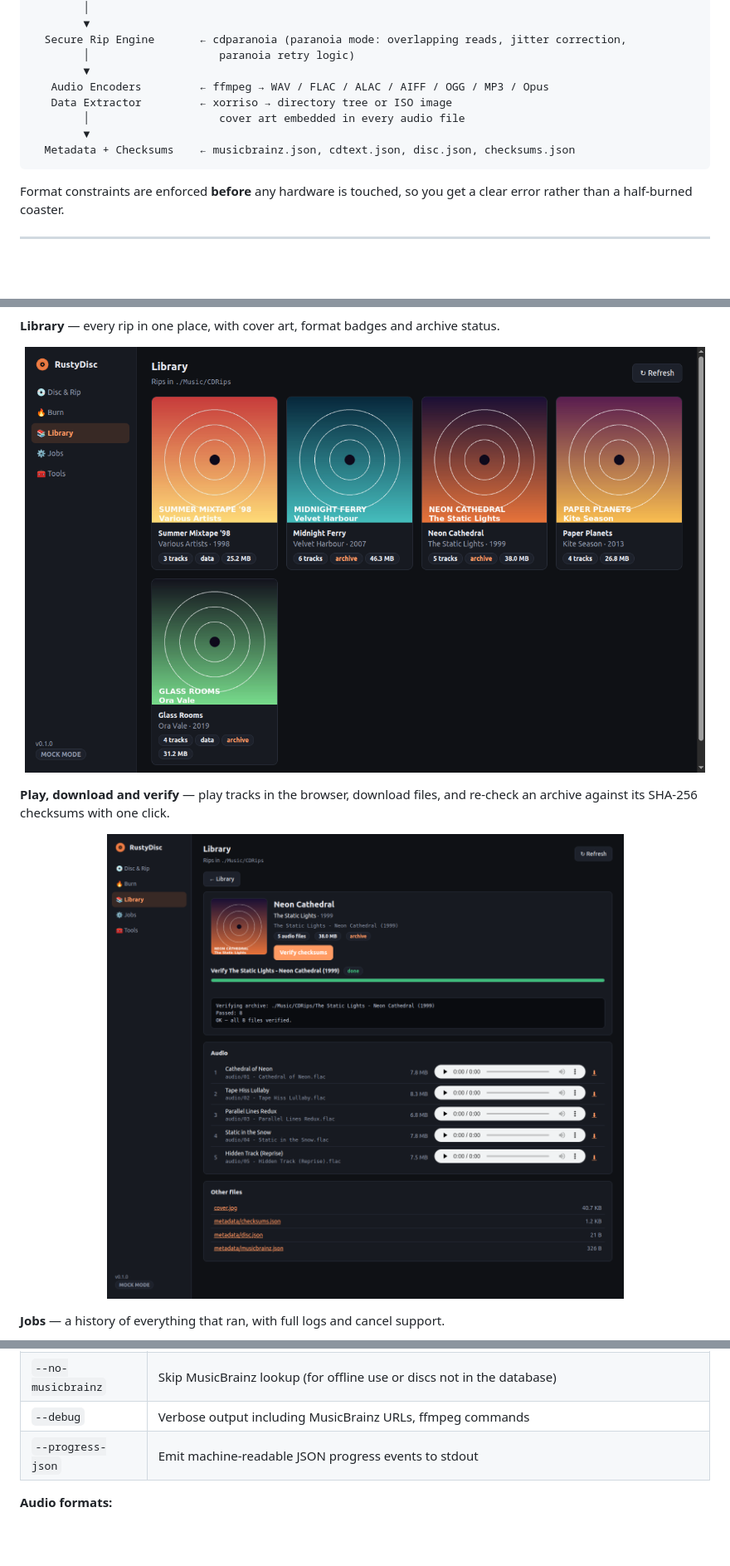
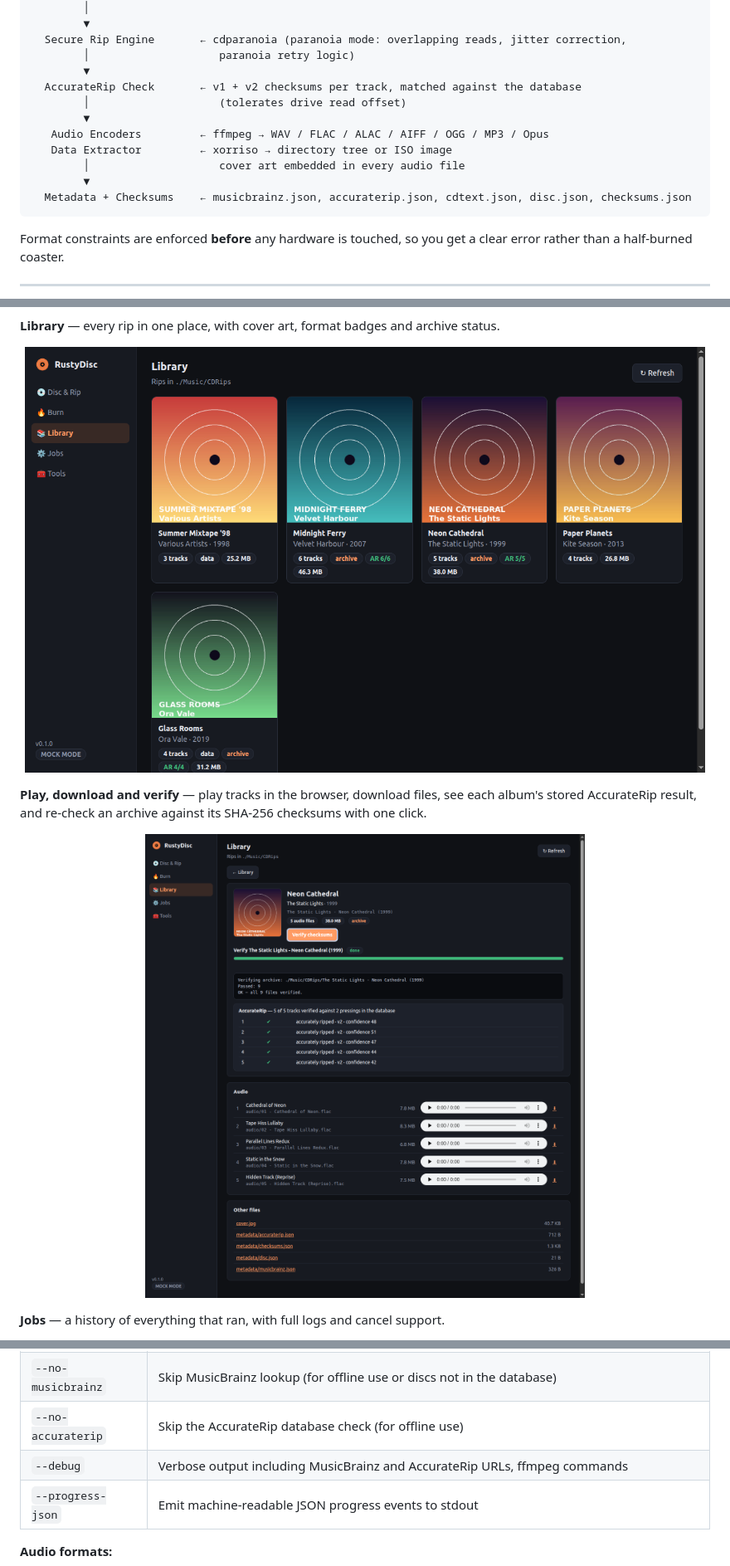
Before and after one commit to WB2024/DiscCTL, a Markdown page: README.md, 3 parts joined by grey strips. Shown at 83% size. Rendered like a GitHub page; pictures changed too: Images/Screenshots/library-detail.png, Images/Screenshots/library.png; blank space fills up the shorter version.

````diff
--- a/README.md
+++ b/README.md
@@ -143,11 +143,14 @@ Physical Disc
   Secure Rip Engine       ← cdparanoia (paranoia mode: overlapping reads, jitter correction,
         │                    paranoia retry logic)
         ▼
+  AccurateRip Check       ← v1 + v2 checksums per track, matched against the database
+        │                    (tolerates drive read offset)
+        ▼
    Audio Encoders         ← ffmpeg → WAV / FLAC / ALAC / AIFF / OGG / MP3 / Opus
    Data Extractor         ← xorriso → directory tree or ISO image
         │                    cover art embedded in every audio file
         ▼
-  Metadata + Checksums    ← musicbrainz.json, cdtext.json, disc.json, checksums.json
+  Metadata + Checksums    ← musicbrainz.json, accuraterip.json, cdtext.json, disc.json, checksums.json
 ```
 
 Format constraints are enforced **before** any hardware is touched, so you get a clear error rather than a half-burned coaster.
@@ -223,7 +227,7 @@ Want to look around first? `rustydisc serve --mock` simulates a drive, with no h
 
 <p align="center"><img src="Images/Screenshots/library.png" alt="Library grid of ripped albums" width="820"></p>
 
-**Play, download and verify** — play tracks in the browser, download files, and re-check an archive against its SHA-256 checksums with one click.
+**Play, download and verify** — play tracks in the browser, download files, see each album's stored AccurateRip result, and re-check an archive against its SHA-256 checksums with one click.
 
 <p align="center"><img src="Images/Screenshots/library-detail.png" alt="Album detail with verification result and audio players" width="820"></p>
 
@@ -476,7 +481,8 @@ rustydisc rip [OPTIONS]
 | `--format <fmt>` | Audio format: `wav`, `flac`, `alac`, `aiff`, `ogg`, `mp3`, `opus` (default: `flac`) |
 | `--archive` | Archive mode: store in `audio/` + `metadata/` subdirs; add `musicbrainz.json` + `checksums.json` |
 | `--no-musicbrainz` | Skip MusicBrainz lookup (for offline use or discs not in the database) |
-| `--debug` | Verbose output including MusicBrainz URLs, ffmpeg commands |
+| `--no-accuraterip` | Skip the AccurateRip database check (for offline use) |
+| `--debug` | Verbose output including MusicBrainz and AccurateRip URLs, ffmpeg commands |
 | `--progress-json` | Emit machine-readable JSON progress events to stdout |
 
 **Audio formats:**
````
Also changed, not shown: other parts of README.md (+24 -6 lines), Images/Screenshots/rip-progress.png, 7 other files.
